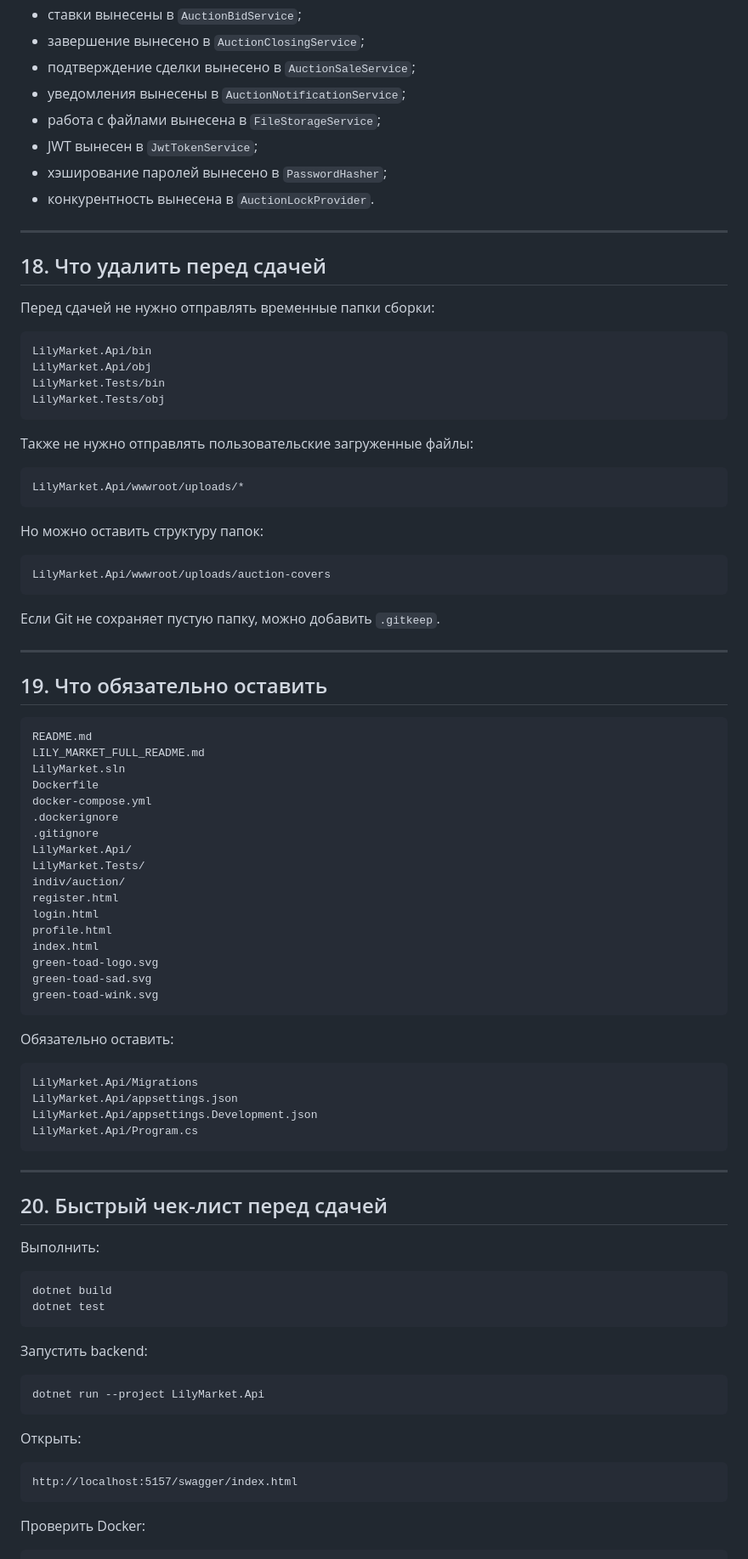
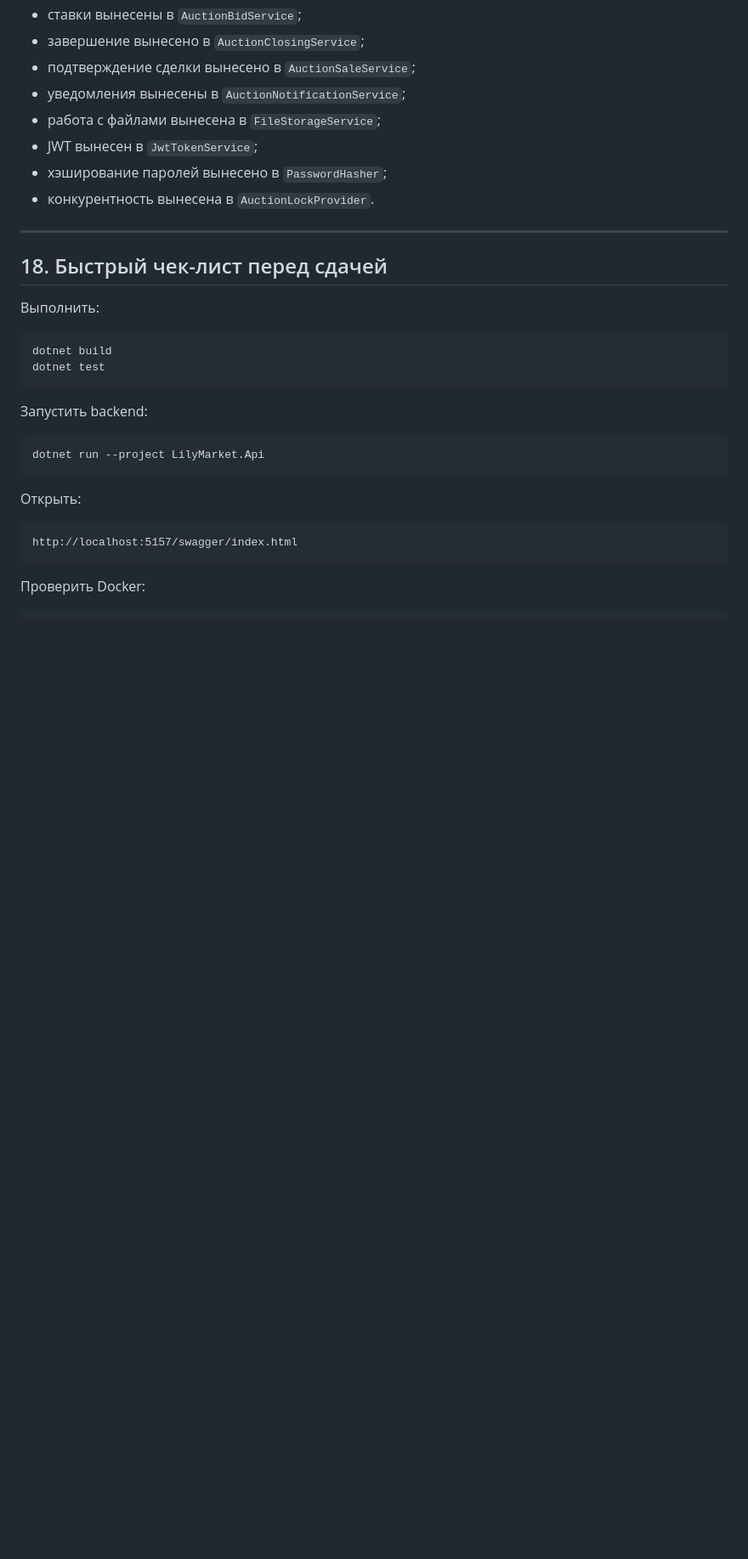
Before and after one commit to Maxibunny/greenswamp, a Markdown page: README.md, the part around one of its changes. Shown at 85% size. Rendered like a GitHub page; blank space fills up the shorter version.

````diff
--- a/README.md
+++ b/README.md
@@ -1530,67 +1530,7 @@ dotnet test
 
 ---
 
-## 18. Что удалить перед сдачей
-
-Перед сдачей не нужно отправлять временные папки сборки:
-
-```text
-LilyMarket.Api/bin
-LilyMarket.Api/obj
-LilyMarket.Tests/bin
-LilyMarket.Tests/obj
-```
-
-Также не нужно отправлять пользовательские загруженные файлы:
-
-```text
-LilyMarket.Api/wwwroot/uploads/*
-```
-
-Но можно оставить структуру папок:
-
-```text
-LilyMarket.Api/wwwroot/uploads/auction-covers
-```
-
-Если Git не сохраняет пустую папку, можно добавить `.gitkeep`.
-
----
-
-## 19. Что обязательно оставить
-
-```text
-README.md
-LILY_MARKET_FULL_README.md
-LilyMarket.sln
-Dockerfile
-docker-compose.yml
-.dockerignore
-.gitignore
-LilyMarket.Api/
-LilyMarket.Tests/
-indiv/auction/
-register.html
-login.html
-profile.html
-index.html
-green-toad-logo.svg
-green-toad-sad.svg
-green-toad-wink.svg
-```
-
-Обязательно оставить:
-
-```text
-LilyMarket.Api/Migrations
-LilyMarket.Api/appsettings.json
-LilyMarket.Api/appsettings.Development.json
-LilyMarket.Api/Program.cs
-```
-
----
-
-## 20. Быстрый чек-лист перед сдачей
+## 18. Быстрый чек-лист перед сдачей
 
 Выполнить:
 
````
Also changed, not shown: other parts of README.md (+2 -2 lines).
